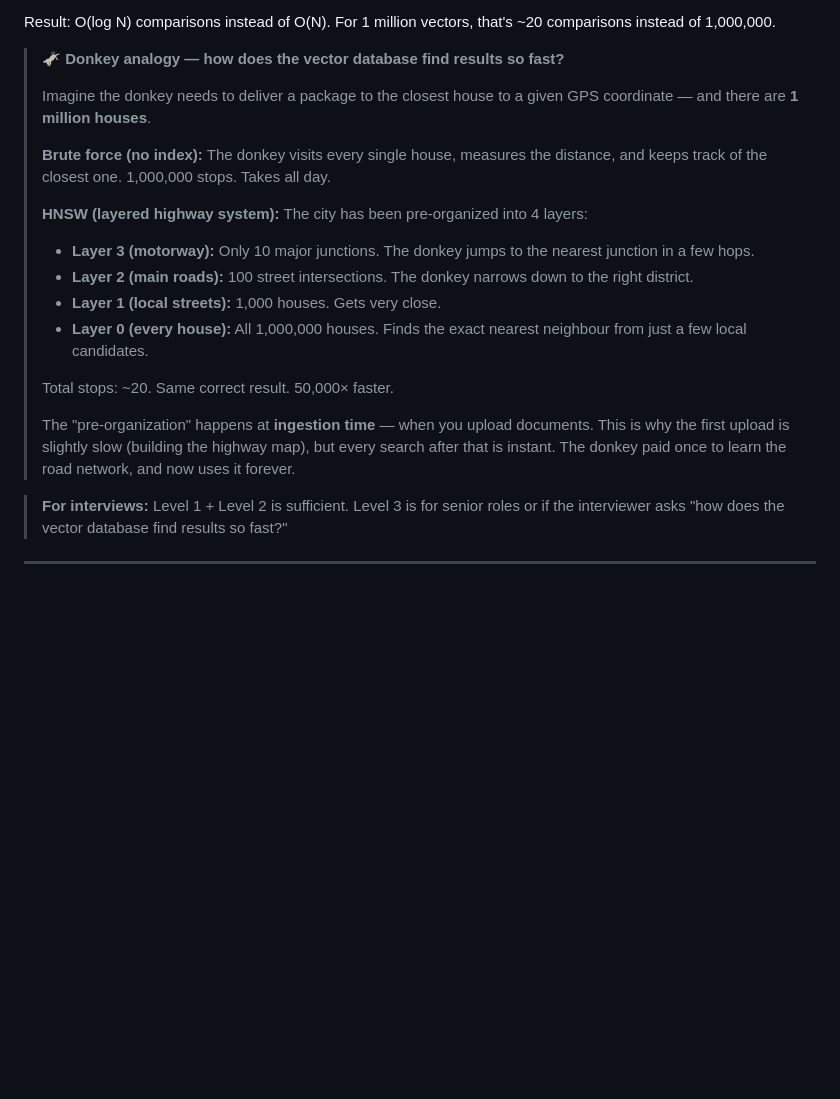
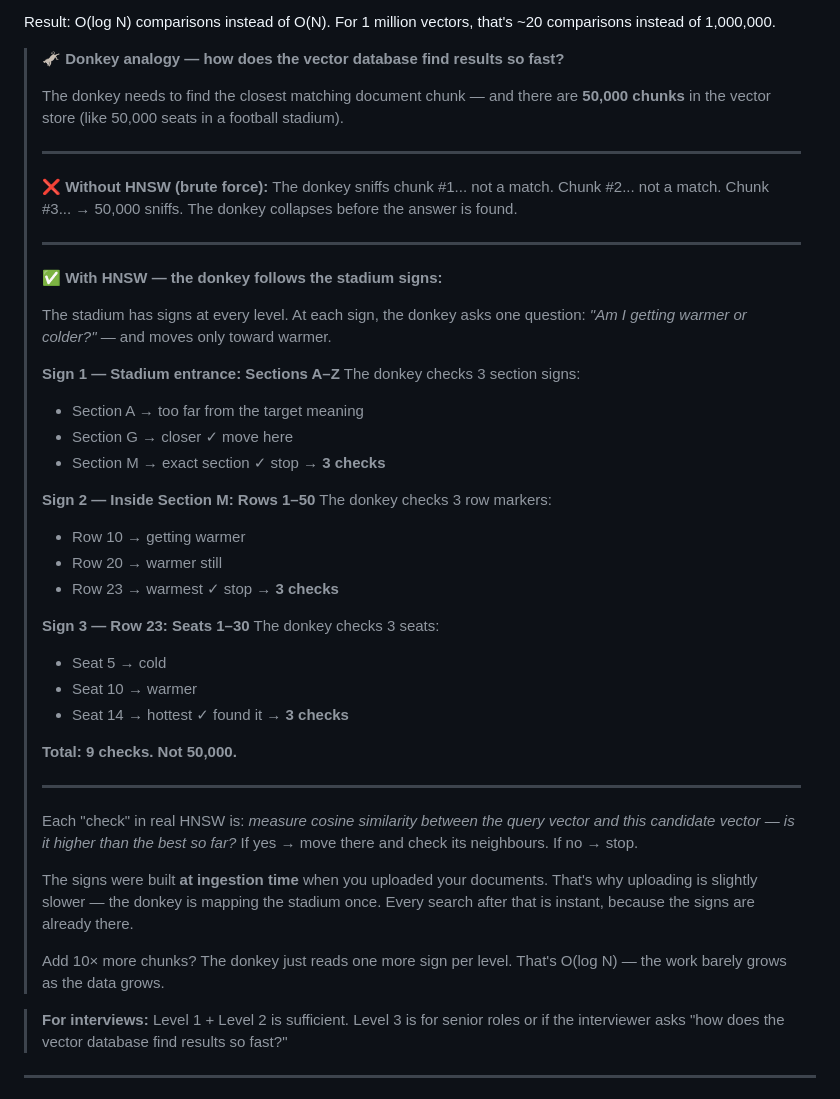
Before and after one commit to ktnsh24/rag-chatbot, a Markdown page: docs/ai-engineering/rag-concepts.md, the part around the change. Rendered like a GitHub page; blank space fills up the shorter version.

Commit message:
docs: replace HNSW highway analogy with clearer stadium analogy
- Old analogy (motorway layers) was confusing — removed
- New analogy: donkey finding a seat in a 50,000-seat stadium using signs
- Each 'check' is now explicitly explained: measure cosine similarity,
  move if warmer, stop when no neighbour is warmer
- Shows exactly why 9 checks beats 50,000 brute-force sniffs
- Ingestion = building the signs once; search = following them instantly

Co-authored-by: Copilot <223556219+Copilot@users.noreply.github.com>

```diff
--- a/docs/ai-engineering/rag-concepts.md
+++ b/docs/ai-engineering/rag-concepts.md
@@ -333,19 +333,51 @@ comparisons instead of 1,000,000.
 
 > 🫏 **Donkey analogy — how does the vector database find results so fast?**
 >
-> Imagine the donkey needs to deliver a package to the closest house to a given GPS coordinate — and there are **1 million houses**.
+> The donkey needs to find the closest matching document chunk — and there are **50,000 chunks** in the vector store (like 50,000 seats in a football stadium).
 >
-> **Brute force (no index):** The donkey visits every single house, measures the distance, and keeps track of the closest one. 1,000,000 stops. Takes all day.
+> ---
 >
-> **HNSW (layered highway system):** The city has been pre-organized into 4 layers:
-> - **Layer 3 (motorway):** Only 10 major junctions. The donkey jumps to the nearest junction in a few hops.
-> - **Layer 2 (main roads):** 100 street intersections. The donkey narrows down to the right district.
-> - **Layer 1 (local streets):** 1,000 houses. Gets very close.
-> - **Layer 0 (every house):** All 1,000,000 houses. Finds the exact nearest neighbour from just a few local candidates.
+> **❌ Without HNSW (brute force):**
+> The donkey sniffs chunk #1... not a match. Chunk #2... not a match. Chunk #3...
+> → 50,000 sniffs. The donkey collapses before the answer is found.
 >
-> Total stops: ~20. Same correct result. 50,000× faster.
+> ---
 >
-> The "pre-organization" happens at **ingestion time** — when you upload documents. This is why the first upload is slightly slow (building the highway map), but every search after that is instant. The donkey paid once to learn the road network, and now uses it forever.
+> **✅ With HNSW — the donkey follows the stadium signs:**
+>
+> The stadium has signs at every level. At each sign, the donkey asks one question:
+> *"Am I getting warmer or colder?"* — and moves only toward warmer.
+>
+> **Sign 1 — Stadium entrance: Sections A–Z**
+> The donkey checks 3 section signs:
+> - Section A → too far from the target meaning
+> - Section G → closer ✓ move here
+> - Section M → exact section ✓ stop
+> → **3 checks**
+>
+> **Sign 2 — Inside Section M: Rows 1–50**
+> The donkey checks 3 row markers:
+> - Row 10 → getting warmer
+> - Row 20 → warmer still
+> - Row 23 → warmest ✓ stop
+> → **3 checks**
+>
+> **Sign 3 — Row 23: Seats 1–30**
+> The donkey checks 3 seats:
+> - Seat 5 → cold
+> - Seat 10 → warmer
+> - Seat 14 → hottest ✓ found it
+> → **3 checks**
+>
+> **Total: 9 checks. Not 50,000.**
+>
+> ---
+>
+> Each "check" in real HNSW is: *measure cosine similarity between the query vector and this candidate vector — is it higher than the best so far?* If yes → move there and check its neighbours. If no → stop.
+>
+> The signs were built **at ingestion time** when you uploaded your documents. That's why uploading is slightly slower — the donkey is mapping the stadium once. Every search after that is instant, because the signs are already there.
+>
+> Add 10× more chunks? The donkey just reads one more sign per level. That's O(log N) — the work barely grows as the data grows.
 
 > **For interviews:** Level 1 + Level 2 is sufficient. Level 3 is for senior
 > roles or if the interviewer asks "how does the vector database find results so fast?"
```
